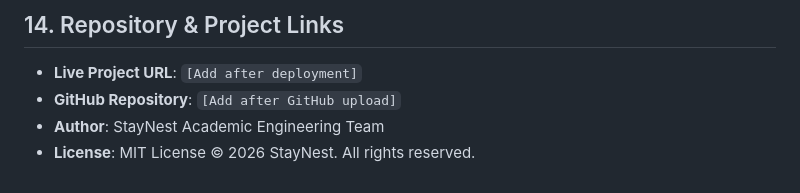
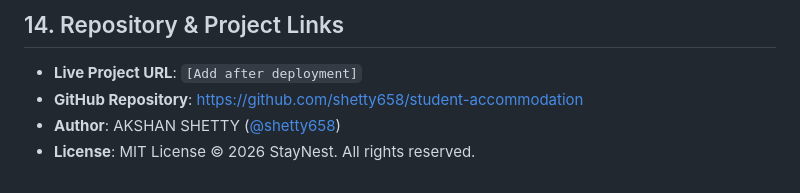
Before and after one commit to shetty658/student-accommodation, a Markdown page: README.md, the part around the change. Rendered like a GitHub page.

Commit message:
docs: Update GitHub repository link and author

```diff
--- a/README.md
+++ b/README.md
@@ -443,6 +443,6 @@ For quick examiner evaluation and testing, the following accounts are pre-config
 ## 14. Repository & Project Links
 
 - **Live Project URL**: `[Add after deployment]`
-- **GitHub Repository**: `[Add after GitHub upload]`
-- **Author**: StayNest Academic Engineering Team
+- **GitHub Repository**: [https://github.com/shetty658/student-accommodation](https://github.com/shetty658/student-accommodation)
+- **Author**: AKSHAN SHETTY ([@shetty658](https://github.com/shetty658))
 - **License**: MIT License © 2026 StayNest. All rights reserved.
```
